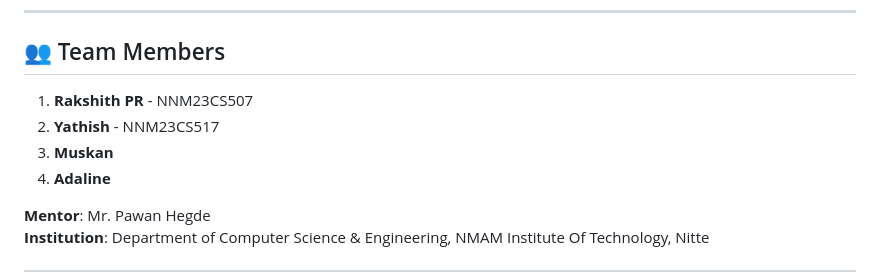
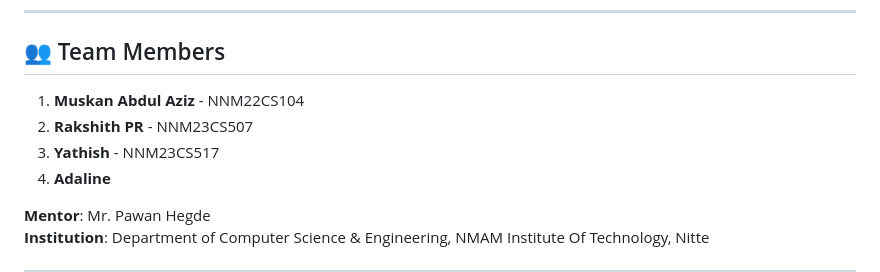
Before and after one commit to abdulazizmuskan/Major-Project-PE-FL-DP-CKD-WEB, a Markdown page: README.md, the part around the change. GitHub-like rendering.

Commit message:
Revise team member details in README
Updated team member names and IDs for clarity.

```diff
--- a/README.md
+++ b/README.md
@@ -11,9 +11,9 @@ A complete **Federated Learning (FL) system with Differential Privacy (DP)** for
 
 ## 👥 Team Members
 
-1. **Rakshith PR** - NNM23CS507
-2. **Yathish** - NNM23CS517
-3. **Muskan**
+1. **Muskan Abdul Aziz** - NNM22CS104
+2. **Rakshith PR** - NNM23CS507
+3. **Yathish** - NNM23CS517
 4. **Adaline**
 
 **Mentor**: Mr. Pawan Hegde
```
